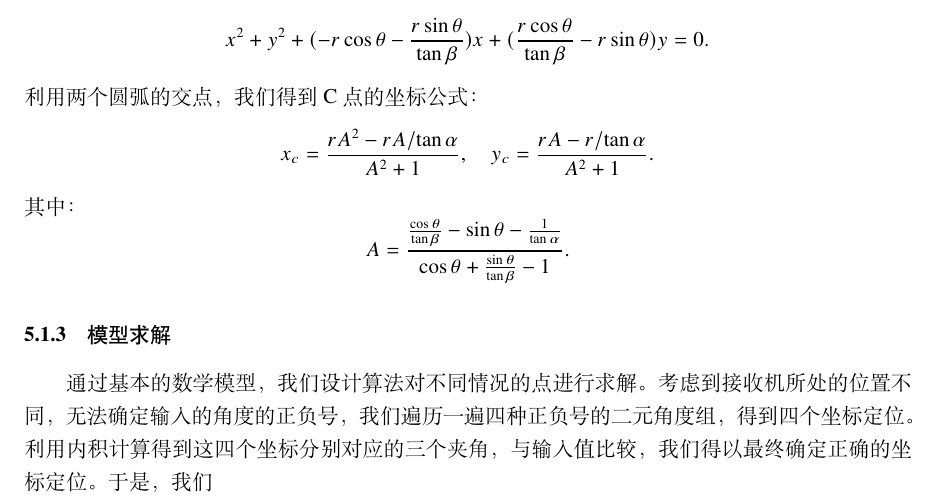
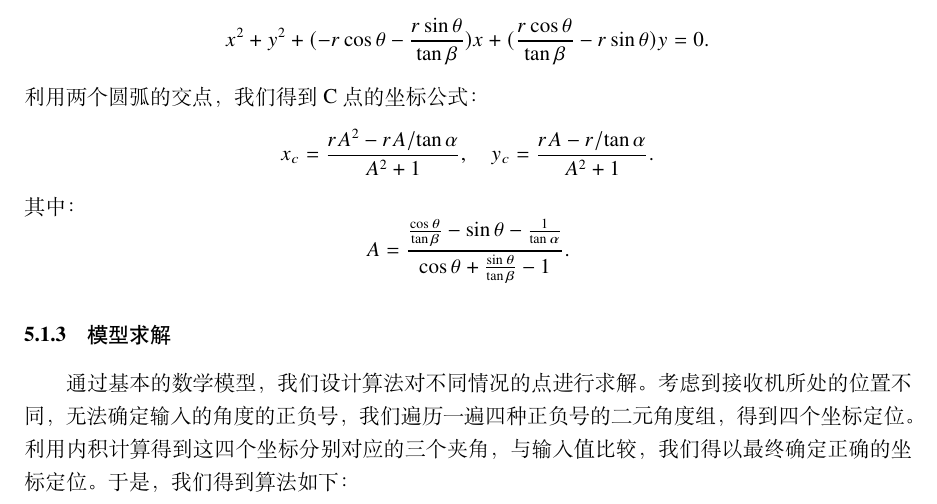
Before and after one commit to keven-huang/2022MCM, a LaTeX document (essay/数学建模模板/main.tex): part of page 5 of 9, cut so that both start at the same text. Compiled offline with XeLaTeX.

Commit message:
修正版pro1

```diff
--- a/essay/数学建模模板/main.tex
+++ b/essay/数学建模模板/main.tex
@@ -155,7 +155,7 @@ $$
 
 \subsubsection{模型求解}
 
-通过基本的数学模型，我们设计算法对不同情况的点进行求解。考虑到接收机所处的位置不同，无法确定输入的角度的正负号，我们遍历一遍四种正负号的二元角度组，得到四个坐标定位。利用内积计算得到这四个坐标分别对应的三个夹角，与输入值比较，我们得以最终确定正确的坐标定位。于是，我们
+通过基本的数学模型，我们设计算法对不同情况的点进行求解。考虑到接收机所处的位置不同，无法确定输入的角度的正负号，我们遍历一遍四种正负号的二元角度组，得到四个坐标定位。利用内积计算得到这四个坐标分别对应的三个夹角，与输入值比较，我们得以最终确定正确的坐标定位。于是，我们得到算法如下：
 
 \begin{algorithm}[t]
 \caption{\small 无人机定位算法}
```
Also changed, not shown: essay/数学建模模板/main.pdf, 1 other file.
